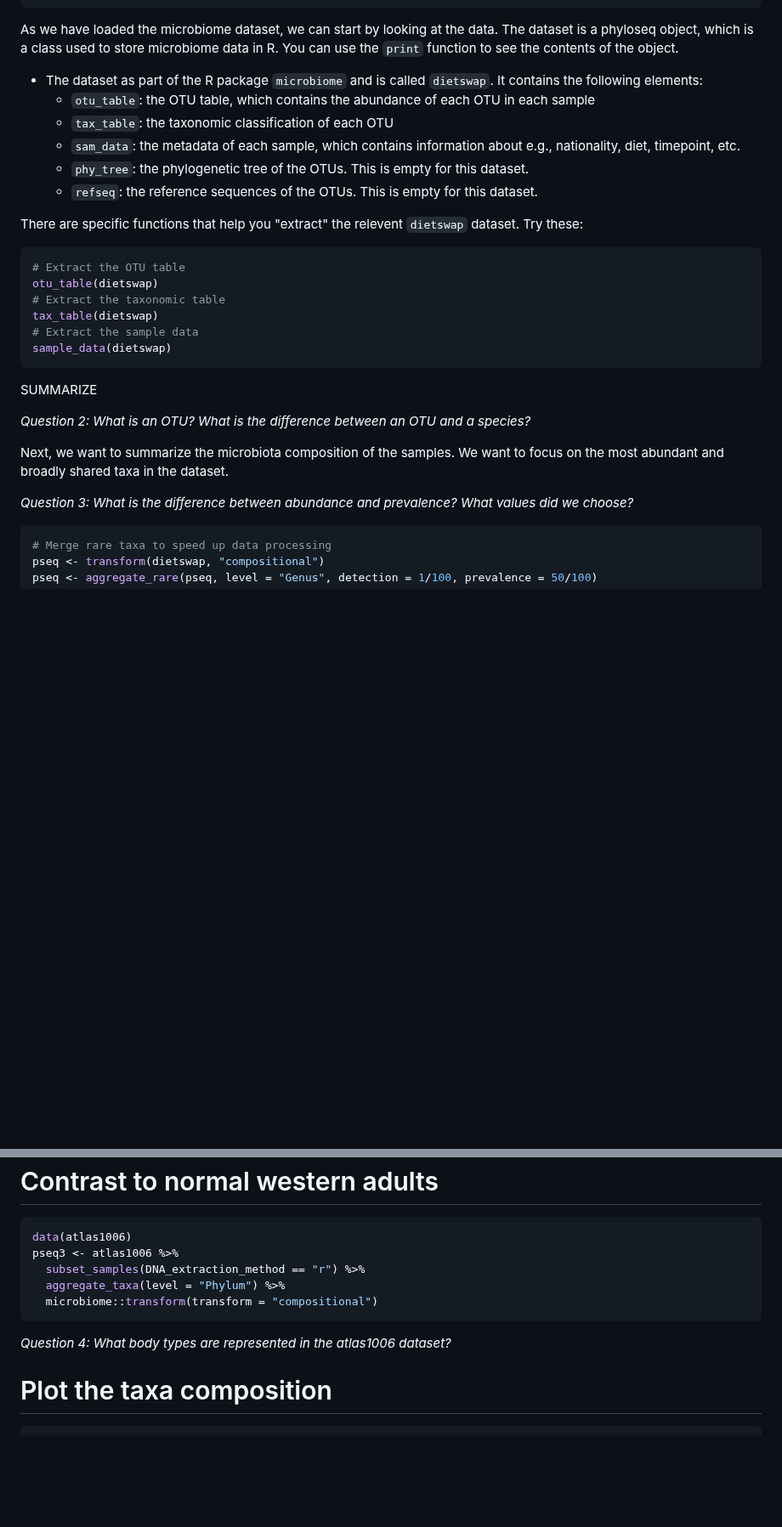
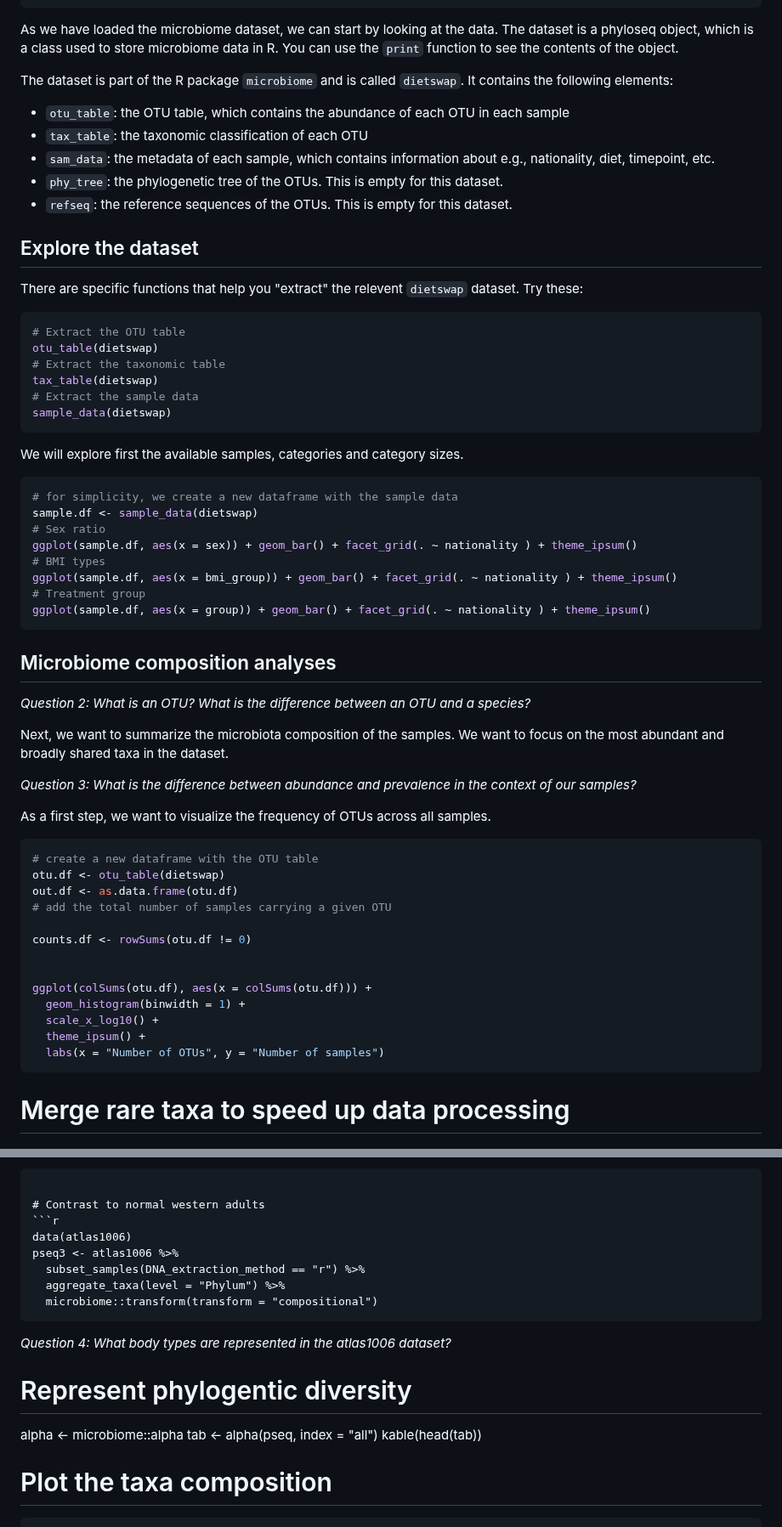
Before and after one commit to crolllab/teaching, a Markdown page: Microbiome_Applications/README.md, 2 parts joined by grey strips. Shown at 85% size. GitHub-like rendering; blank space fills up the shorter version.

````diff
--- a/Microbiome_Applications/README.md
+++ b/Microbiome_Applications/README.md
@@ -98,12 +98,14 @@ transform <- microbiome::transform
 
 As we have loaded the microbiome dataset, we can start by looking at the data. The dataset is a phyloseq object, which is a class used to store microbiome data in R. You can use the `print` function to see the contents of the object.
 
-- The dataset as part of the R package `microbiome` and is called `dietswap`. It contains the following elements:
+The dataset is part of the R package `microbiome` and is called `dietswap`. It contains the following elements:
   - `otu_table`: the OTU table, which contains the abundance of each OTU in each sample
   - `tax_table`: the taxonomic classification of each OTU
   - `sam_data`:  the metadata of each sample, which contains information about e.g., nationality, diet, timepoint, etc.
   - `phy_tree`: the phylogenetic tree of the OTUs. This is empty for this dataset.
   - `refseq`: the reference sequences of the OTUs. This is empty for this dataset.
+
+## Explore the dataset
 
 There are specific functions that help you "extract" the relevent `dietswap` dataset. Try these:
 
@@ -116,15 +118,45 @@ tax_table(dietswap)
 sample_data(dietswap)
 ```
 
-SUMMARIZE
+We will explore first the available samples, categories and category sizes.
 
+```r
+# for simplicity, we create a new dataframe with the sample data
+sample.df <- sample_data(dietswap)
+# Sex ratio
+ggplot(sample.df, aes(x = sex)) + geom_bar() + facet_grid(. ~ nationality ) + theme_ipsum()
+# BMI types
+ggplot(sample.df, aes(x = bmi_group)) + geom_bar() + facet_grid(. ~ nationality ) + theme_ipsum()
+# Treatment group
+ggplot(sample.df, aes(x = group)) + geom_bar() + facet_grid(. ~ nationality ) + theme_ipsum()
+```
+
+## Microbiome composition analyses
 _Question 2: What is an OTU? What is the difference between an OTU and a species?_
 
 Next, we want to summarize the microbiota composition of the samples. We want to focus on the most abundant and broadly shared taxa in the dataset.
 
-_Question 3: What is the difference between abundance and prevalence? What values did we choose?_
+_Question 3: What is the difference between abundance and prevalence in the context of our samples?_
+
+As a first step, we want to visualize the frequency of OTUs across all samples.
 
 ```r
+# create a new dataframe with the OTU table
+otu.df <- otu_table(dietswap)
+out.df <- as.data.frame(otu.df)
+# add the total number of samples carrying a given OTU
+
+counts.df <- rowSums(otu.df != 0)
+
+
+ggplot(colSums(otu.df), aes(x = colSums(otu.df))) +
+  geom_histogram(binwidth = 1) +
+  scale_x_log10() +
+  theme_ipsum() +
+  labs(x = "Number of OTUs", y = "Number of samples")
+```
+
+
 # Merge rare taxa to speed up data processing
 pseq <- transform(dietswap, "compositional")
 pseq <- aggregate_rare(pseq, level = "Genus", detection = 1/100, prevalence = 50/100)
@@ -149,6 +181,12 @@ pseq3 <- atlas1006 %>%
 ```
 
 _Question 4: What body types are represented in the atlas1006 dataset?_
+
+# Represent phylogentic diversity
+
+alpha <- microbiome::alpha
+tab <- alpha(pseq, index = "all")
+kable(head(tab))
 
 # Plot the taxa composition
 
````
Also changed, not shown: other parts of Microbiome_Applications/README.md (+1 -1 lines).
